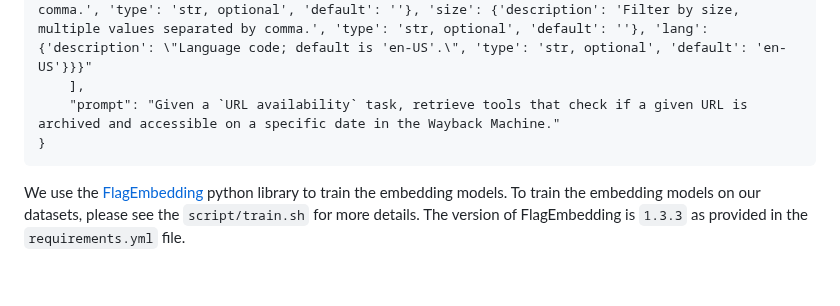
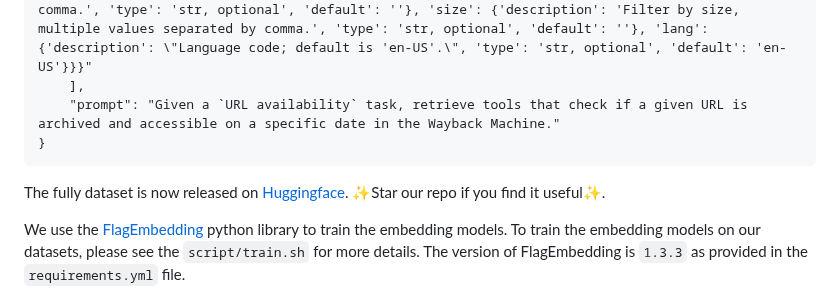
Before and after one commit to mangopy/tool-retrieval-benchmark, a Markdown page: README.md, the part around the change. GitHub-like rendering; blank space fills up the shorter version.

````diff
--- a/README.md
+++ b/README.md
@@ -152,6 +152,8 @@ A concrete example in our training dataset.
     "prompt": "Given a `URL availability` task, retrieve tools that check if a given URL is archived and accessible on a specific date in the Wayback Machine."
 }
 ```
+The fully dataset is now released on [Huggingface](https://huggingface.co/datasets/mangopy/ToolRet-Training-20w). ✨Star our repo if you find it useful✨.
+
 We use the [FlagEmbedding](https://github.com/FlagOpen/FlagEmbedding/) python library to train the embedding models. To train the embedding models on our datasets, please see the `script/train.sh` for more details. The version of FlagEmbedding is `1.3.3` as provided in the `requirements.yml` file.
 
 ## 📊 Model Experiments Results
````
